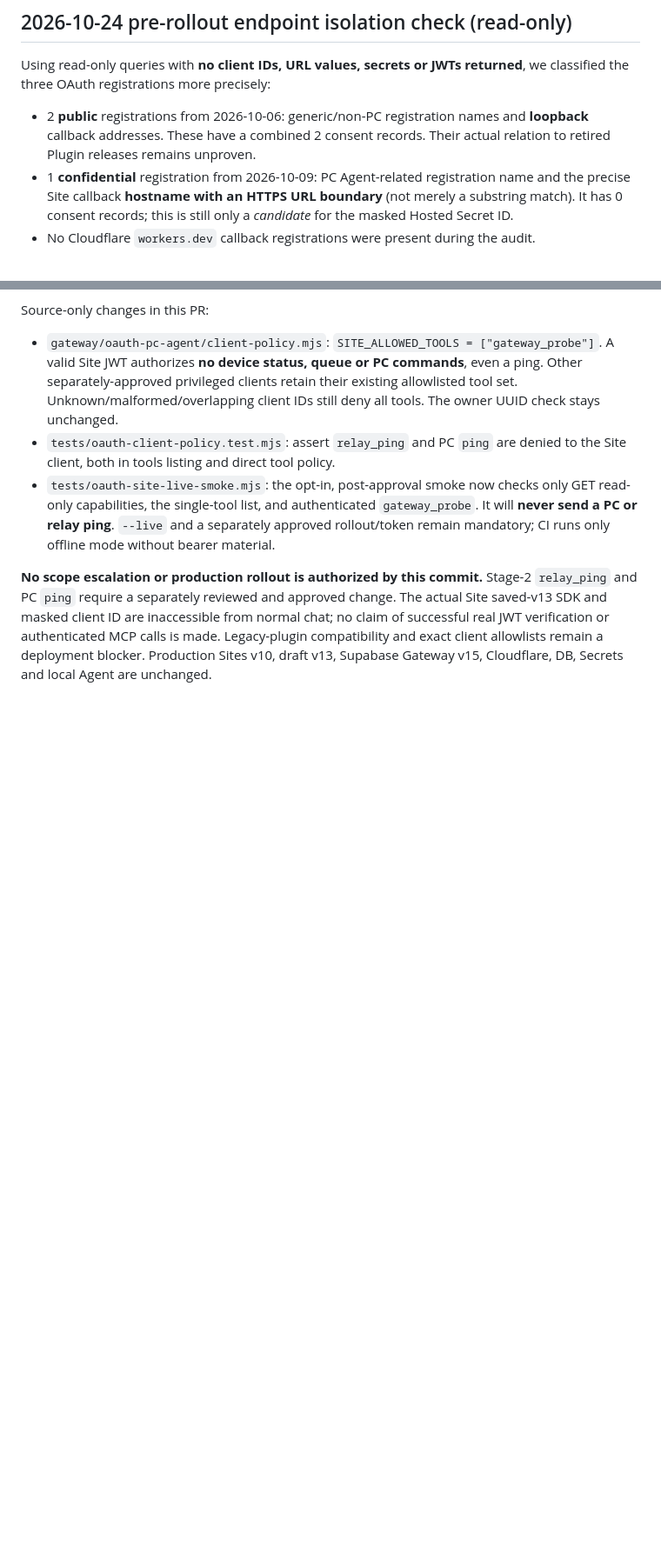
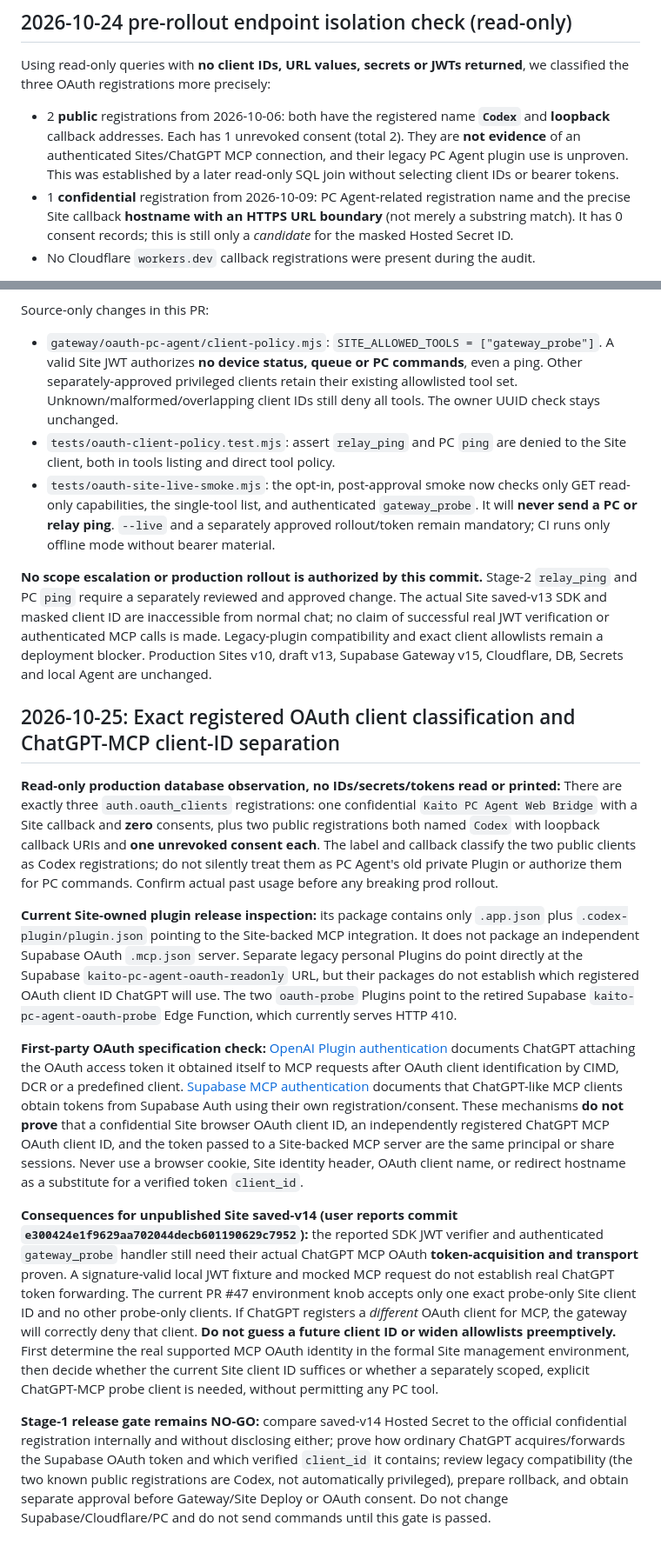
Before and after one commit to EliteMay/pc-agent, a Markdown page: docs/issue-29-oauth-client-scope.md, 2 parts joined by grey strips. Shown at 87% size. Rendered like a GitHub page; blank space fills up the shorter version.

Commit message:
docs(issue29): identify Codex OAuth registrations and require verified ChatGPT MCP client identity

```diff
--- a/docs/issue-29-oauth-client-scope.md
+++ b/docs/issue-29-oauth-client-scope.md
@@ -112,7 +112,7 @@ Release gate unchanged: confirm exact OAuth client ownership and legacy compatib
 
 Using read-only queries with **no client IDs, URL values, secrets or JWTs returned**, we classified the three OAuth registrations more precisely:
 
-- 2 **public** registrations from 2026-10-06: generic/non-PC registration names and **loopback** callback addresses. These have a combined 2 consent records. Their actual relation to retired Plugin releases remains unproven.
+- 2 **public** registrations from 2026-10-06: both have the registered name **`Codex`** and **loopback** callback addresses. Each has 1 unrevoked consent (total 2). They are **not evidence** of an authenticated Sites/ChatGPT MCP connection, and their legacy PC Agent plugin use is unproven. This was established by a later read-only SQL join without selecting client IDs or bearer tokens.
 - 1 **confidential** registration from 2026-10-09: PC Agent-related registration name and the precise Site callback **hostname with an HTTPS URL boundary** (not merely a substring match). It has 0 consent records; this is still only a *candidate* for the masked Hosted Secret ID.
 - No Cloudflare `workers.dev` callback registrations were present during the audit.
 
@@ -163,3 +163,15 @@ Source-only changes in this PR:
 - `tests/oauth-site-live-smoke.mjs`: the opt-in, post-approval smoke now checks only GET read-only capabilities, the single-tool list, and authenticated `gateway_probe`. It will **never send a PC or relay ping**. `--live` and a separately approved rollout/token remain mandatory; CI runs only offline mode without bearer material.
 
 **No scope escalation or production rollout is authorized by this commit.** Stage-2 `relay_ping` and PC `ping` require a separately reviewed and approved change. The actual Site saved-v13 SDK and masked client ID are inaccessible from normal chat; no claim of successful real JWT verification or authenticated MCP calls is made. Legacy-plugin compatibility and exact client allowlists remain a deployment blocker. Production Sites v10, draft v13, Supabase Gateway v15, Cloudflare, DB, Secrets and local Agent are unchanged.
+
+## 2026-10-25: Exact registered OAuth client classification and ChatGPT-MCP client-ID separation
+
+**Read-only production database observation, no IDs/secrets/tokens read or printed:** There are exactly three `auth.oauth_clients` registrations: one confidential `Kaito PC Agent Web Bridge` with a Site callback and **zero** consents, plus two public registrations both named `Codex` with loopback callback URIs and **one unrevoked consent each**. The label and callback classify the two public clients as Codex registrations; do not silently treat them as PC Agent's old private Plugin or authorize them for PC commands. Confirm actual past usage before any breaking prod rollout.
+
+**Current Site-owned plugin release inspection:** its package contains only `.app.json` plus `.codex-plugin/plugin.json` pointing to the Site-backed MCP integration. It does not package an independent Supabase OAuth `.mcp.json` server. Separate legacy personal Plugins do point directly at the Supabase `kaito-pc-agent-oauth-readonly` URL, but their packages do not establish which registered OAuth client ID ChatGPT will use. The two `oauth-probe` Plugins point to the retired Supabase `kaito-pc-agent-oauth-probe` Edge Function, which currently serves HTTP 410.
+
+**First-party OAuth specification check:** [OpenAI Plugin authentication](https://developers.openai.com/plugins/build/auth) documents ChatGPT attaching the OAuth access token it obtained itself to MCP requests after OAuth client identification by CIMD, DCR or a predefined client. [Supabase MCP authentication](https://supabase.com/docs/guides/auth/oauth-server/mcp-authentication) documents that ChatGPT-like MCP clients obtain tokens from Supabase Auth using their own registration/consent. These mechanisms **do not prove** that a confidential Site browser OAuth client ID, an independently registered ChatGPT MCP OAuth client ID, and the token passed to a Site-backed MCP server are the same principal or share sessions. Never use a browser cookie, Site identity header, OAuth client name, or redirect hostname as a substitute for a verified token `client_id`.
+
+**Consequences for unpublished Site saved-v14 (user reports commit `e300424e1f9629aa702044decb601190629c7952`):** the reported SDK JWT verifier and authenticated `gateway_probe` handler still need their actual ChatGPT MCP OAuth **token-acquisition and transport** proven. A signature-valid local JWT fixture and mocked MCP request do not establish real ChatGPT token forwarding. The current PR #47 environment knob accepts only one exact probe-only Site client ID and no other probe-only clients. If ChatGPT registers a *different* OAuth client for MCP, the gateway will correctly deny that client. **Do not guess a future client ID or widen allowlists preemptively.** First determine the real supported MCP OAuth identity in the formal Site management environment, then decide whether the current Site client ID suffices or whether a separately scoped, explicit ChatGPT-MCP probe client is needed, without permitting any PC tool.
+
+**Stage-1 release gate remains NO-GO:** compare saved-v14 Hosted Secret to the official confidential registration internally and without disclosing either; prove how ordinary ChatGPT acquires/forwards the Supabase OAuth token and which verified `client_id` it contains; review legacy compatibility (the two known public registrations are Codex, not automatically privileged), prepare rollback, and obtain separate approval before Gateway/Site Deploy or OAuth consent. Do not change Supabase/Cloudflare/PC and do not send commands until this gate is passed.
```
Also changed, not shown: other parts of docs/issue-29-oauth-client-scope.md (+2 -2 lines).
